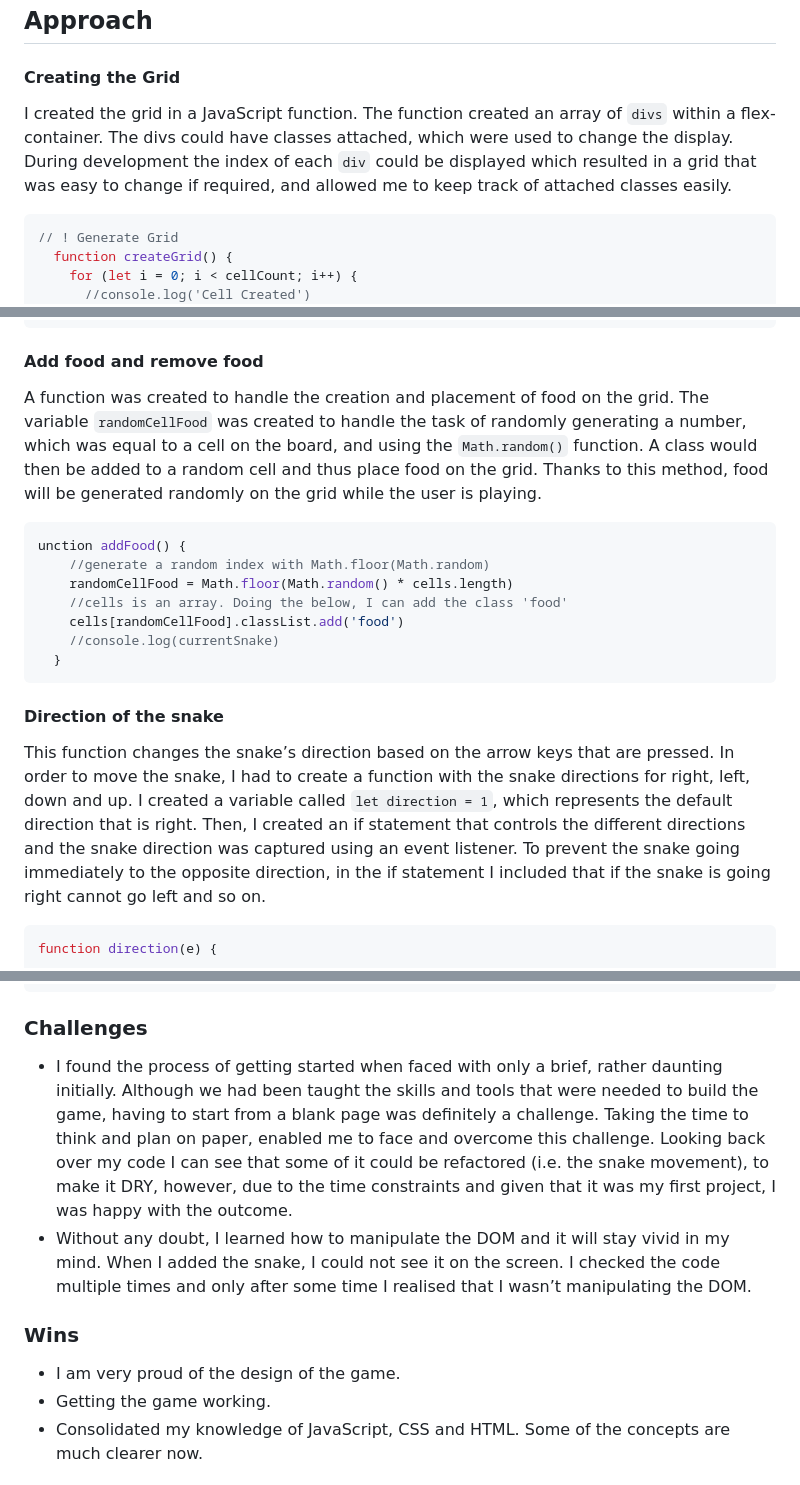
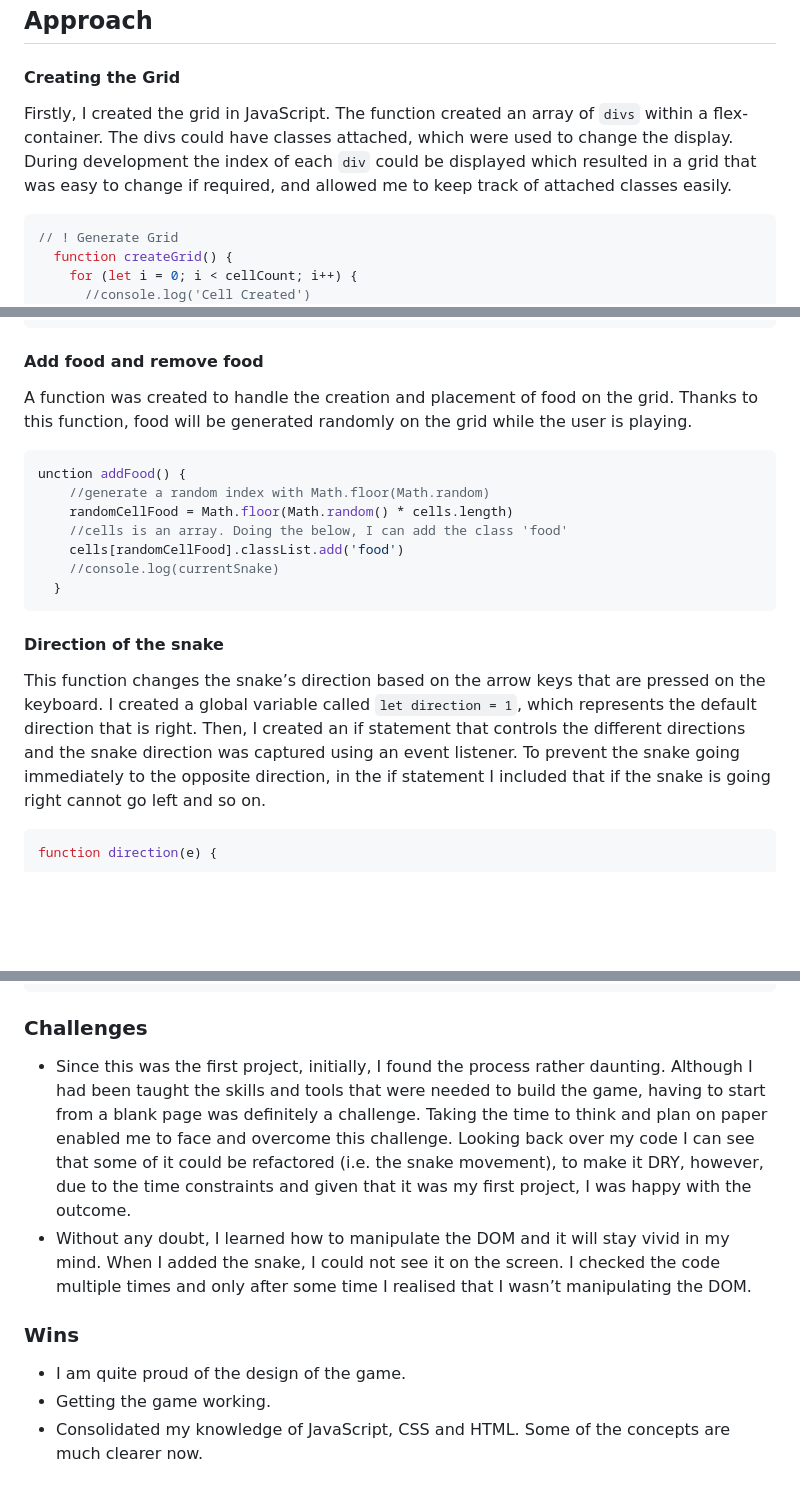
Before and after one commit to rossana87/Project_1, a Markdown page: README.md, 3 parts joined by grey strips. Rendered like a GitHub page; blank space fills up the shorter version.

````diff
--- a/README.md
+++ b/README.md
@@ -50,7 +50,7 @@ While I was coding, some variables and functions had changed and created a diffe
 
 #### Creating the Grid
 
-I created the grid in a JavaScript function. The function created an array of `divs` within a flex-container. The divs could have classes attached, which were used to change the display. During development the index of each `div` could be displayed which resulted in a grid that was easy to change if required, and allowed me to keep track of attached classes easily.
+Firstly, I created the grid in JavaScript. The function created an array of `divs` within a flex-container. The divs could have classes attached, which were used to change the display. During development the index of each `div` could be displayed which resulted in a grid that was easy to change if required, and allowed me to keep track of attached classes easily.
 
 ```js
 // ! Generate Grid
@@ -93,7 +93,7 @@ function addSnake() {
 
 #### Add food and remove food
 
-A function was created to handle the creation and placement of food on the grid. The variable `randomCellFood` was created to handle the task of randomly generating a number, which was equal to a cell on the board, and using the `Math.random()` function. A class would then be added to a random cell and thus place food on the grid. Thanks to this method, food will be generated randomly on the grid while the user is playing.
+A function was created to handle the creation and placement of food on the grid. Thanks to this function, food will be generated randomly on the grid while the user is playing.
 
 ```js
 unction addFood() {
@@ -107,7 +107,7 @@ unction addFood() {
 
 #### Direction of the snake
 
-This function changes the snake’s direction based on the arrow keys that are pressed. In order to move the snake, I had to create a function with the snake directions for right, left, down and up. I created a variable called `let direction = 1`, which represents the default direction that is right. Then, I created an if statement that  controls the different directions and the snake direction was captured using an event listener.
+This function changes the snake’s direction based on the arrow keys that are pressed on the keyboard. I created a global variable called `let direction = 1`, which represents the default direction that is right. Then, I created an if statement that controls the different directions and the snake direction was captured using an event listener.
 To prevent the snake going immediately to the opposite direction, in the if statement I included that if the snake is going right cannot go left and so on.
 
 ```js
@@ -248,12 +248,12 @@ function reset() {
 
 ### Challenges
 
-* I found the process of getting started when faced with only a brief, rather daunting initially. Although we had been taught the skills and tools that were needed to build the game, having to start from a blank page was definitely a challenge. Taking the time to think and plan on paper, enabled me to face and overcome this challenge. Looking back over my code I can see that some of it could be refactored (i.e. the snake movement), to make it DRY, however, due to the time constraints and given that it was my first project, I was happy with the outcome.
+* Since this was the first project, initially, I found the process rather daunting. Although I had been taught the skills and tools that were needed to build the game, having to start from a blank page was definitely a challenge. Taking the time to think and plan on paper enabled me to face and overcome this challenge. Looking back over my code I can see that some of it could be refactored (i.e. the snake movement), to make it DRY, however, due to the time constraints and given that it was my first project, I was happy with the outcome.
 * Without any doubt, I learned how to manipulate the DOM and it will stay vivid in my mind. When I added the snake, I could not see it on the screen. I checked the code multiple times and only after some time I realised that I wasn’t manipulating the DOM.
 
 ### Wins
 
-* I am very proud of the design of the game.
+* I am quite proud of the design of the game.
 * Getting the game working.
 * Consolidated my knowledge of JavaScript, CSS and HTML. Some of the concepts are much clearer now.
 
````
Also changed, not shown: other parts of README.md (+3 -4 lines).
